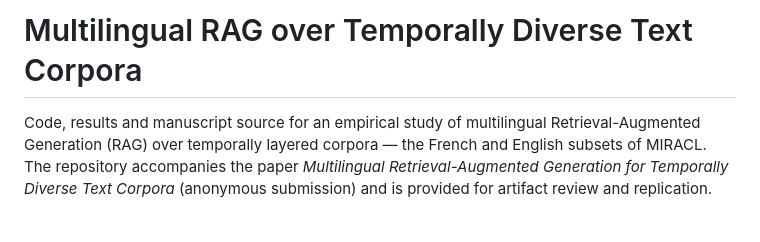
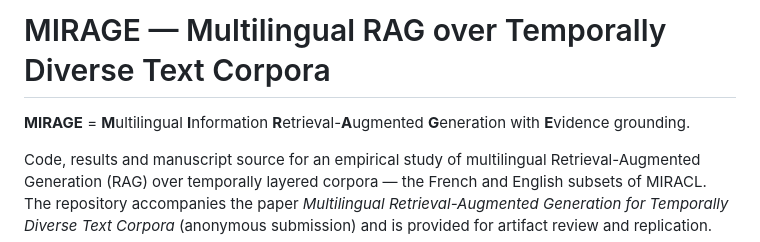
Before and after one commit to Sbakkalii/MIRAGE, a Markdown page: README.md, the part around the change. GitHub-like rendering; blank space fills up the shorter version.

Commit message:
Rename project to MIRAGE and document the acronym

```diff
--- a/README.md
+++ b/README.md
@@ -1,4 +1,7 @@
-# Multilingual RAG over Temporally Diverse Text Corpora
+# MIRAGE — Multilingual RAG over Temporally Diverse Text Corpora
+
+**MIRAGE** = **M**ultilingual **I**nformation **R**etrieval-**A**ugmented **G**eneration with
+**E**vidence grounding.
 
 Code, results and manuscript source for an empirical study of multilingual
 Retrieval-Augmented Generation (RAG) over temporally layered corpora — the French
```
